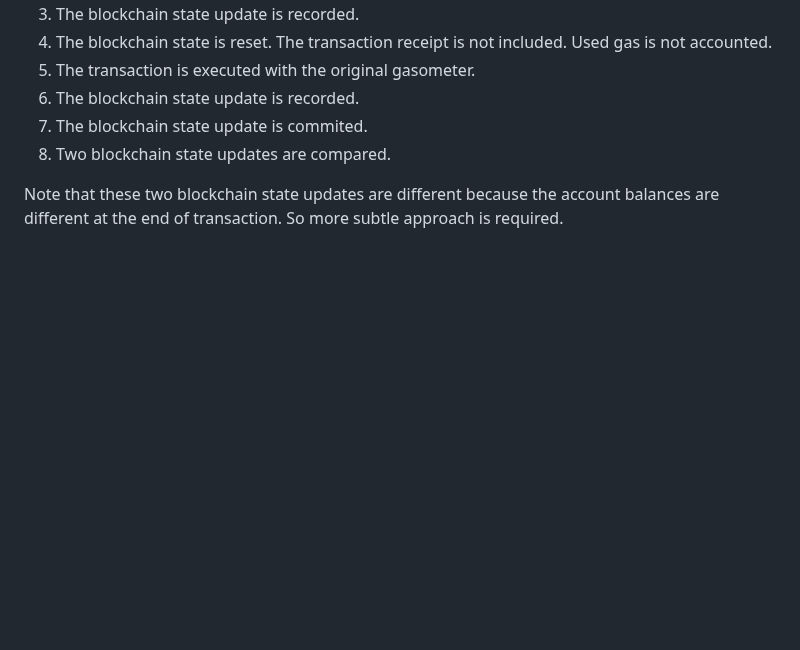
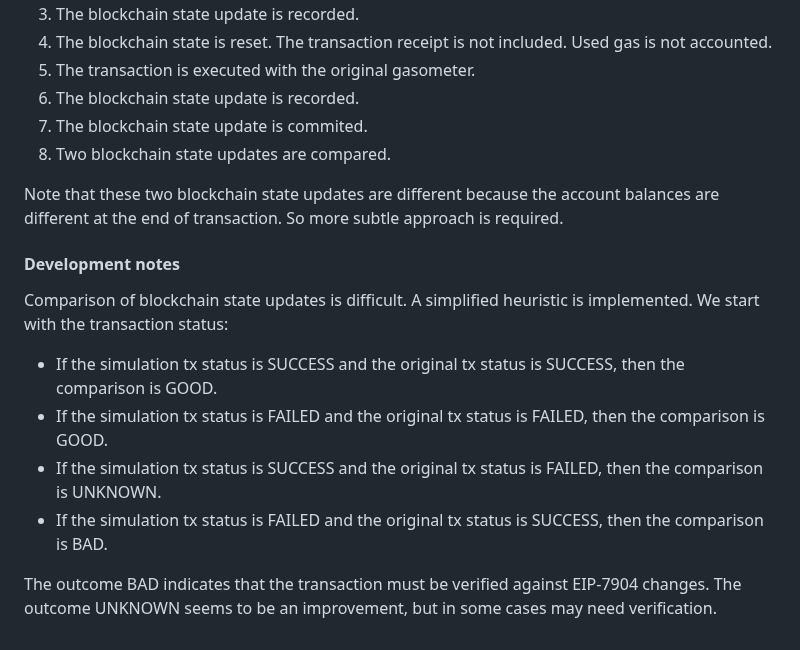
Before and after one commit to imapp-pl/gas-cost-estimator, a Markdown page: docs/report_impact.md, the part around the change. Drawn GitHub-style; blank space fills up the shorter version.

```diff
--- a/docs/report_impact.md
+++ b/docs/report_impact.md
@@ -145,3 +145,22 @@ The procedure is as follows;
 Note that these two blockchain state updates are different because
 the account balances are different at the end of transaction.
 So more subtle approach is required.
+
+#### Development notes
+
+Comparison of blockchain state updates is difficult.
+A simplified heuristic is implemented.
+We start with the transaction status:
+
+- If the simulation tx status is SUCCESS and the original tx status is SUCCESS,
+then the comparison is GOOD.
+- If the simulation tx status is FAILED and the original tx status is FAILED,
+then the comparison is GOOD.
+- If the simulation tx status is SUCCESS and the original tx status is FAILED,
+then the comparison is UNKNOWN.
+- If the simulation tx status is FAILED and the original tx status is SUCCESS,
+then the comparison is BAD.
+
+The outcome BAD indicates that the transaction must be verified against
+EIP-7904 changes.
+The outcome UNKNOWN seems to be an improvement, but in some cases may need verification.
```
